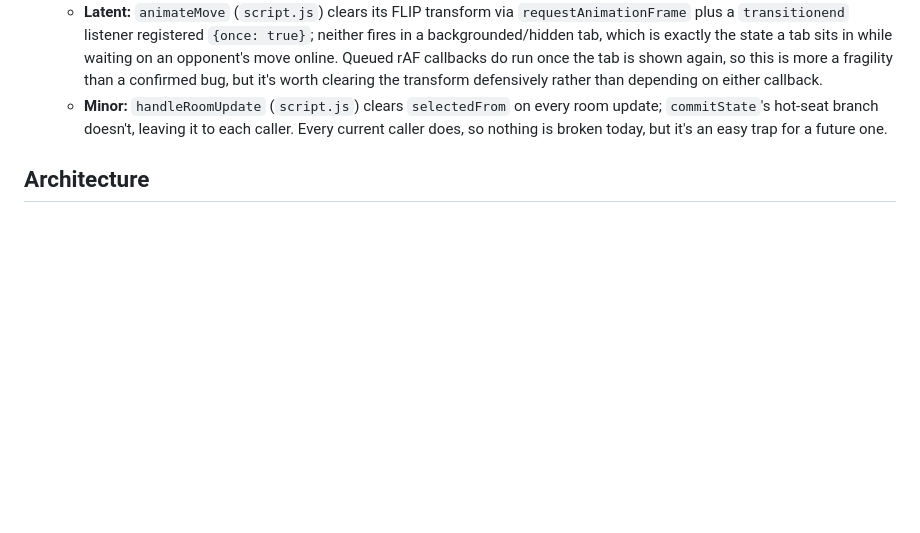
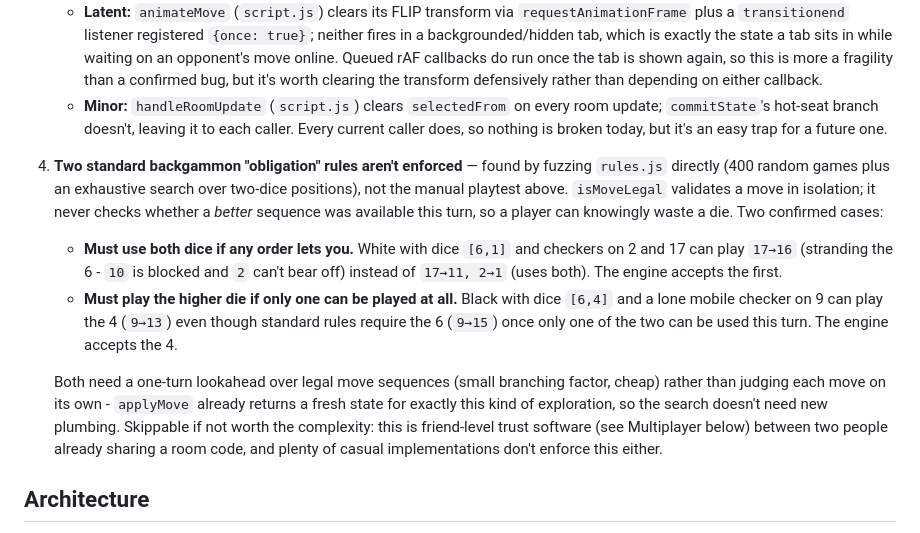
Before and after one commit to BackgammonGameDK/backgammon, a Markdown page: README.MD, the part around the change. GitHub-like rendering; blank space fills up the shorter version.

Commit message:
Log unenforced dice-obligation rules in the Future Improvements backlog
Fuzzing rules.js this session (400 random games plus an exhaustive
two-dice search, both invariant-clean otherwise) turned up two standard
backgammon rules isMoveLegal doesn't enforce: playing both dice when
some order allows it, and playing the higher die when only one can be
used at all. Both confirmed with hand-checked example positions.
Logged rather than fixed - friend-level trust software, and whether
it's worth a one-turn lookahead is a judgment call for later.

Co-Authored-By: Claude Sonnet 5 <noreply@anthropic.com>

```diff
--- a/README.MD
+++ b/README.MD
@@ -84,6 +84,28 @@ Ideas beyond the core build plan, not scheduled to a specific stage:
      every room update; `commitState`'s hot-seat branch doesn't, leaving it
      to each caller. Every current caller does, so nothing is broken today,
      but it's an easy trap for a future one.
+4. **Two standard backgammon "obligation" rules aren't enforced** — found by
+   fuzzing `rules.js` directly (400 random games plus an exhaustive search
+   over two-dice positions), not the manual playtest above. `isMoveLegal`
+   validates a move in isolation; it never checks whether a *better*
+   sequence was available this turn, so a player can knowingly waste a die.
+   Two confirmed cases:
+   - **Must use both dice if any order lets you.** White with dice `[6,1]`
+     and checkers on 2 and 17 can play `17→16` (stranding the 6 - `10` is
+     blocked and `2` can't bear off) instead of `17→11, 2→1` (uses both).
+     The engine accepts the first.
+   - **Must play the higher die if only one can be played at all.** Black
+     with dice `[6,4]` and a lone mobile checker on 9 can play the 4
+     (`9→13`) even though standard rules require the 6 (`9→15`) once only
+     one of the two can be used this turn. The engine accepts the 4.
+
+   Both need a one-turn lookahead over legal move sequences (small
+   branching factor, cheap) rather than judging each move on its own -
+   `applyMove` already returns a fresh state for exactly this kind of
+   exploration, so the search doesn't need new plumbing. Skippable if not
+   worth the complexity: this is friend-level trust software (see
+   Multiplayer below) between two people already sharing a room code, and
+   plenty of casual implementations don't enforce this either.
 
 ## Architecture
 
```
